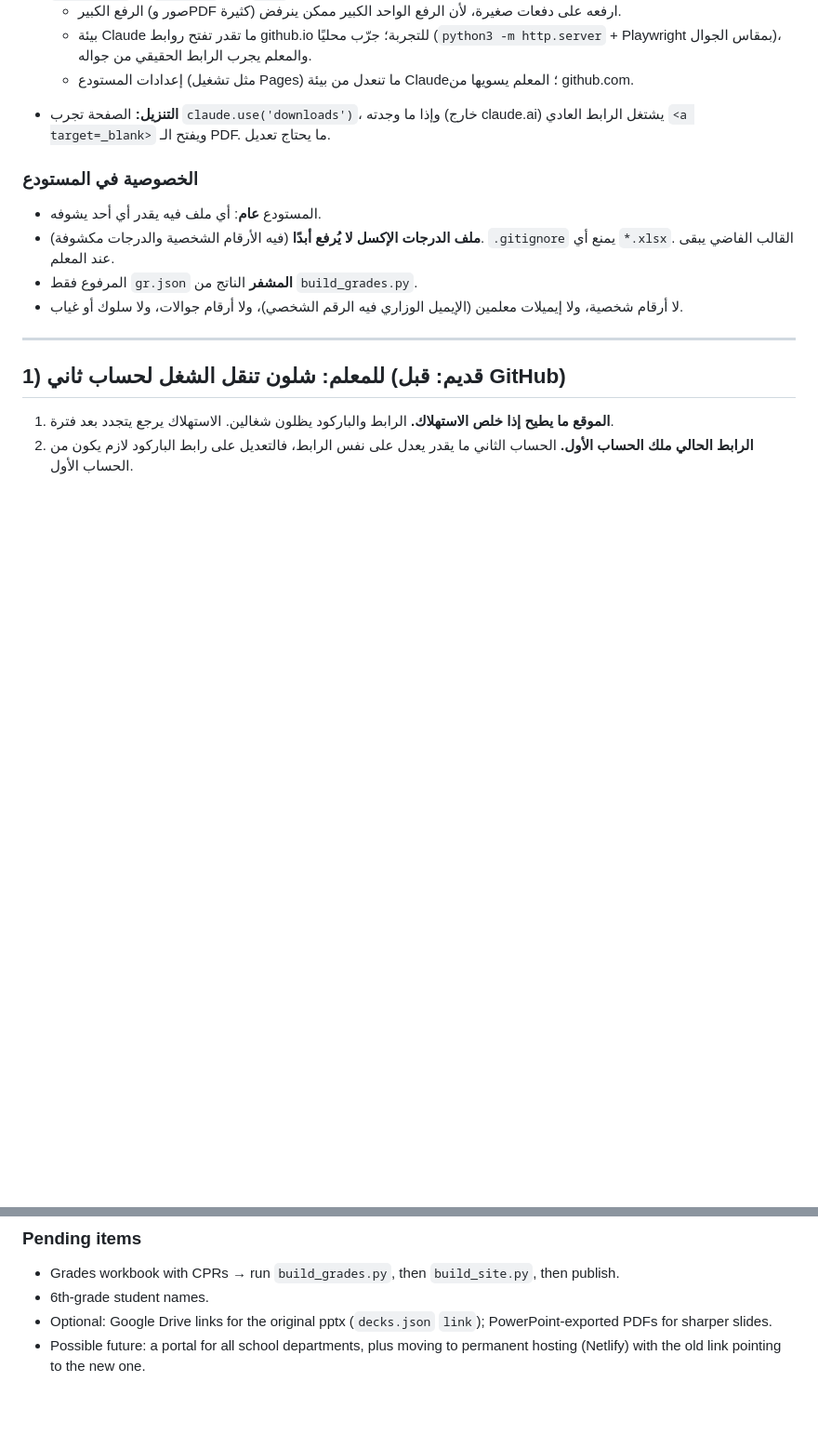
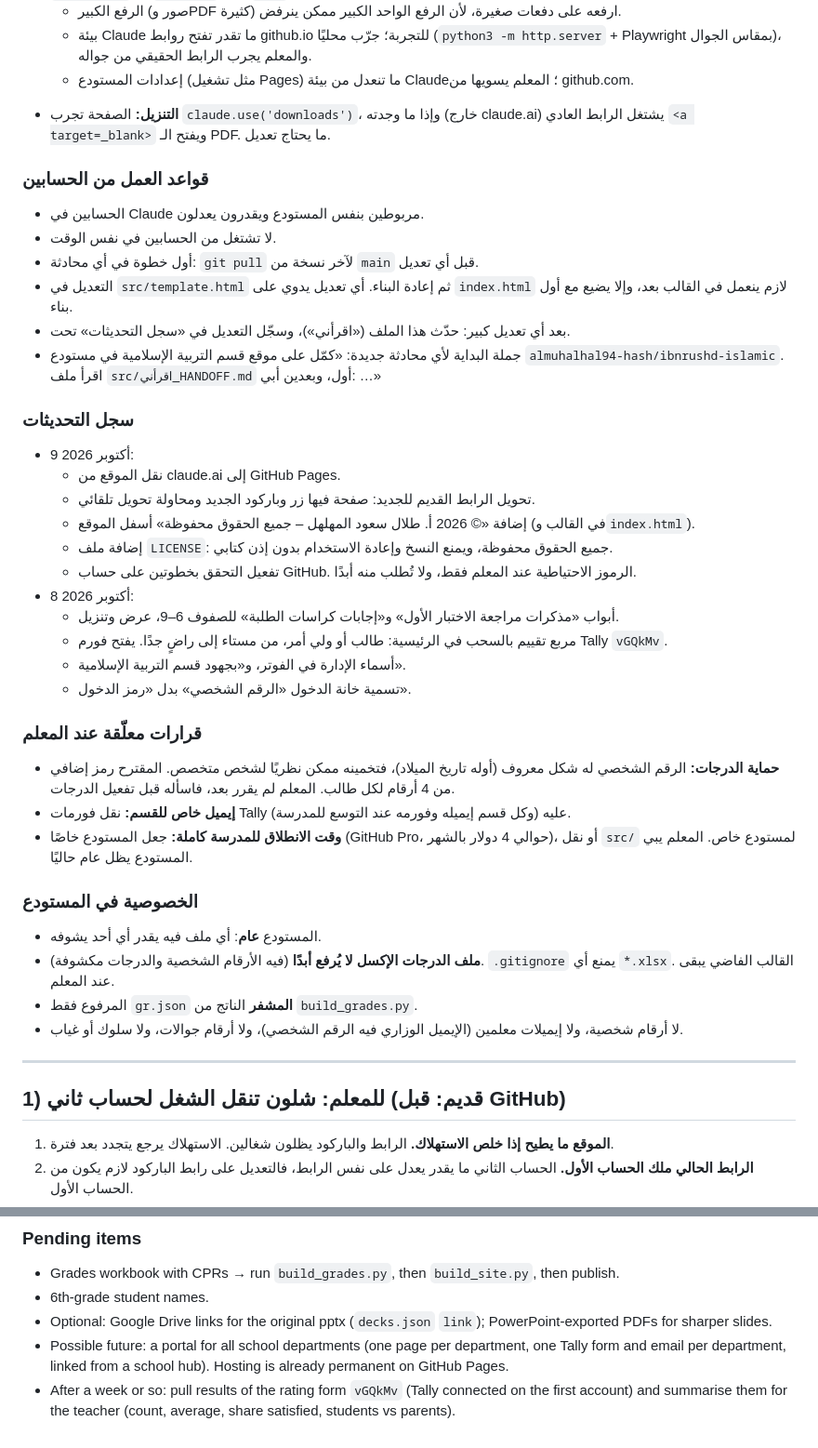
Before and after one commit to almuhalhal94-hash/ibnrushd-islamic, a Markdown page: src/اقرأني_HANDOFF.md, 2 parts joined by grey strips. Shown at 93% size. Rendered like a GitHub page; blank space fills up the shorter version.

Commit message:
تحديث ملف اقرأني: قواعد العمل من الحسابين وسجل التحديثات والقرارات المعلقة
Co-Authored-By: Claude Opus 5.5 <noreply@anthropic.com>
Claude-Session: https://claude.ai/code/session_01TfJR8uYUqMj3krqv7wUvLd

```diff
--- a/src/اقرأني_HANDOFF.md
+++ b/src/اقرأني_HANDOFF.md
@@ -24,6 +24,32 @@
    - بيئة Claude ما تقدر تفتح روابط github.io للتجربة؛ جرّب محليًا (`python3 -m http.server` + Playwright بمقاس الجوال)، والمعلم يجرب الرابط الحقيقي من جواله.
    - إعدادات المستودع (مثل تشغيل Pages) ما تنعدل من بيئة Claude؛ المعلم يسويها من github.com.
 - **التنزيل:** الصفحة تجرب `claude.use('downloads')`، وإذا ما وجدته (خارج claude.ai) يشتغل الرابط العادي `<a target=_blank>` ويفتح الـ PDF. ما يحتاج تعديل.
+
+### قواعد العمل من الحسابين
+- الحسابين في Claude مربوطين بنفس المستودع ويقدرون يعدلون.
+- لا تشتغل من الحسابين في نفس الوقت.
+- أول خطوة في أي محادثة: `git pull` لآخر نسخة من `main` قبل أي تعديل.
+- التعديل في `src/template.html` ثم إعادة البناء. أي تعديل يدوي على `index.html` لازم ينعمل في القالب بعد، وإلا يضيع مع أول بناء.
+- بعد أي تعديل كبير: حدّث هذا الملف («اقرأني»)، وسجّل التعديل في «سجل التحديثات» تحت.
+- جملة البداية لأي محادثة جديدة: «كمّل على موقع قسم التربية الإسلامية في مستودع `almuhalhal94-hash/ibnrushd-islamic`. اقرأ ملف `src/اقرأني_HANDOFF.md` أول، وبعدين أبي: …»
+
+### سجل التحديثات
+- 9 أكتوبر 2026:
+  - نقل الموقع من claude.ai إلى GitHub Pages.
+  - تحويل الرابط القديم للجديد: صفحة فيها زر وباركود الجديد ومحاولة تحويل تلقائي.
+  - إضافة «© 2026 أ. طلال سعود المهلهل – جميع الحقوق محفوظة» أسفل الموقع (في القالب و`index.html`).
+  - إضافة ملف `LICENSE`: جميع الحقوق محفوظة، ويمنع النسخ وإعادة الاستخدام بدون إذن كتابي.
+  - تفعيل التحقق بخطوتين على حساب GitHub. الرموز الاحتياطية عند المعلم فقط، ولا تُطلب منه أبدًا.
+- 8 أكتوبر 2026:
+  - أبواب «مذكرات مراجعة الاختبار الأول» و«إجابات كراسات الطلبة» للصفوف 6–9، عرض وتنزيل.
+  - مربع تقييم بالسحب في الرئيسية: طالب أو ولي أمر، من مستاء إلى راضٍ جدًا. يفتح فورم Tally `vGQkMv`.
+  - أسماء الإدارة في الفوتر، و«بجهود قسم التربية الإسلامية».
+  - تسمية خانة الدخول «الرقم الشخصي» بدل «رمز الدخول».
+
+### قرارات معلّقة عند المعلم
+- **حماية الدرجات:** الرقم الشخصي له شكل معروف (أوله تاريخ الميلاد)، فتخمينه ممكن نظريًا لشخص متخصص. المقترح رمز إضافي من 4 أرقام لكل طالب. المعلم لم يقرر بعد، فاسأله قبل تفعيل الدرجات.
+- **إيميل خاص للقسم:** نقل فورمات Tally عليه (وكل قسم إيميله وفورمه عند التوسع للمدرسة).
+- **وقت الانطلاق للمدرسة كاملة:** جعل المستودع خاصًا (GitHub Pro، حوالي 4 دولار بالشهر)، أو نقل `src/` لمستودع خاص. المعلم يبي المستودع يظل عام حاليًا.
 
 ### الخصوصية في المستودع
 - المستودع **عام**: أي ملف فيه يقدر أي أحد يشوفه.
@@ -113,4 +139,5 @@
 - Grades workbook with CPRs → run `build_grades.py`, then `build_site.py`, then publish.
 - 6th-grade student names.
 - Optional: Google Drive links for the original pptx (`decks.json` `link`); PowerPoint-exported PDFs for sharper slides.
-- Possible future: a portal for all school departments, plus moving to permanent hosting (Netlify) with the old link pointing to the new one.
+- Possible future: a portal for all school departments (one page per department, one Tally form and email per department, linked from a school hub). Hosting is already permanent on GitHub Pages.
+- After a week or so: pull results of the rating form `vGQkMv` (Tally connected on the first account) and summarise them for the teacher (count, average, share satisfied, students vs parents).
```
